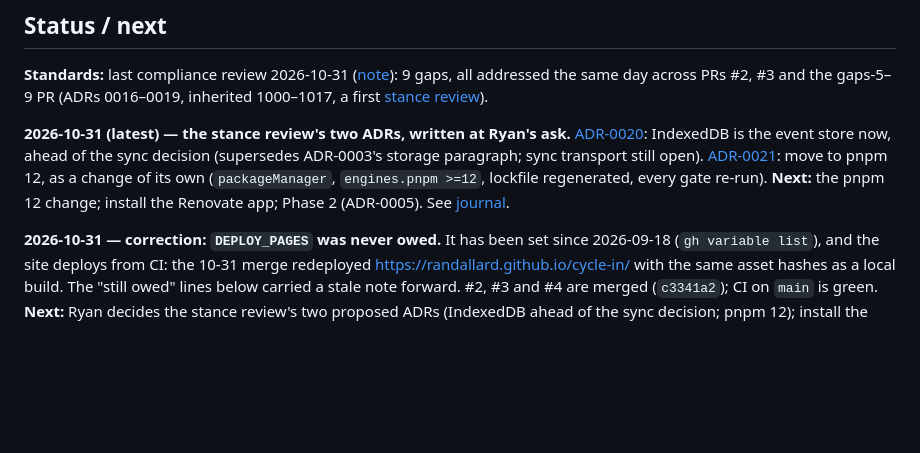
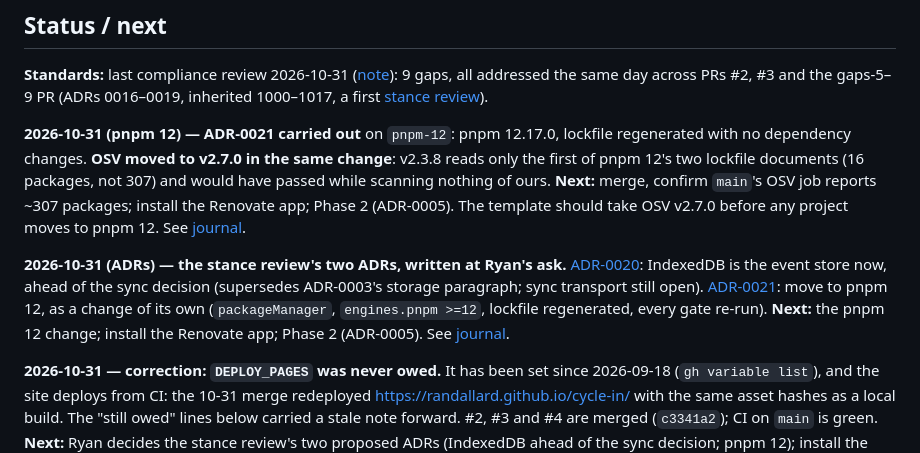
Before and after one commit to randallard/cycle-in, a Markdown page: docs/PROGRESS.md, the part around the change. GitHub-like rendering; blank space fills up the shorter version.

```diff
--- a/docs/PROGRESS.md
+++ b/docs/PROGRESS.md
@@ -6,7 +6,9 @@ _Last updated: 2026-10-31_
 
 **Standards:** last compliance review 2026-10-31 ([note](compliance/2026-10-31.md)): 9 gaps, all addressed the same day across PRs #2, #3 and the gaps-5–9 PR (ADRs 0016–0019, inherited 1000–1017, a first [stance review](reviews/2026-10-31-stance-review.md)).
 
-**2026-10-31 (latest) — the stance review's two ADRs, written at Ryan's ask.** [ADR-0020](adr/0020-indexeddb-is-the-store-ahead-of-the-sync-decision.md): IndexedDB is the event store now, ahead of the sync decision (supersedes ADR-0003's storage paragraph; sync transport still open). [ADR-0021](adr/0021-move-to-pnpm-12.md): move to pnpm 12, as a change of its own (`packageManager`, `engines.pnpm >=12`, lockfile regenerated, every gate re-run). **Next:** the pnpm 12 change; install the Renovate app; Phase 2 (ADR-0005). See [journal](journal/2026-10-31-4-adrs-0020-and-0021.md).
+**2026-10-31 (pnpm 12) — ADR-0021 carried out** on `pnpm-12`: pnpm 12.17.0, lockfile regenerated with no dependency changes. **OSV moved to v2.7.0 in the same change**: v2.3.8 reads only the first of pnpm 12's two lockfile documents (16 packages, not 307) and would have passed while scanning nothing of ours. **Next:** merge, confirm `main`'s OSV job reports ~307 packages; install the Renovate app; Phase 2 (ADR-0005). The template should take OSV v2.7.0 before any project moves to pnpm 12. See [journal](journal/2026-10-31-5-pnpm-12-and-the-scanner-that-read-half-a-lockfile.md).
+
+**2026-10-31 (ADRs) — the stance review's two ADRs, written at Ryan's ask.** [ADR-0020](adr/0020-indexeddb-is-the-store-ahead-of-the-sync-decision.md): IndexedDB is the event store now, ahead of the sync decision (supersedes ADR-0003's storage paragraph; sync transport still open). [ADR-0021](adr/0021-move-to-pnpm-12.md): move to pnpm 12, as a change of its own (`packageManager`, `engines.pnpm >=12`, lockfile regenerated, every gate re-run). **Next:** the pnpm 12 change; install the Renovate app; Phase 2 (ADR-0005). See [journal](journal/2026-10-31-4-adrs-0020-and-0021.md).
 
 **2026-10-31 — correction: `DEPLOY_PAGES` was never owed.** It has been set since 2026-09-18 (`gh variable list`), and the site deploys from CI: the 10-31 merge redeployed https://randallard.github.io/cycle-in/ with the same asset hashes as a local build. The "still owed" lines below carried a stale note forward. #2, #3 and #4 are merged (`c3341a2`); CI on `main` is green. **Next:** Ryan decides the stance review's two proposed ADRs (IndexedDB ahead of the sync decision; pnpm 12); install the Renovate app (config valid); then Phase 2 (ADR-0005). See [journal](journal/2026-10-31-3-deploy-pages-was-never-owed.md).
 
```
Also changed, not shown: docs/journal/2026-10-31-5-pnpm-12-and-the-scanner-that-read-half-a-lockfile.md (added, +57 -0 lines).
